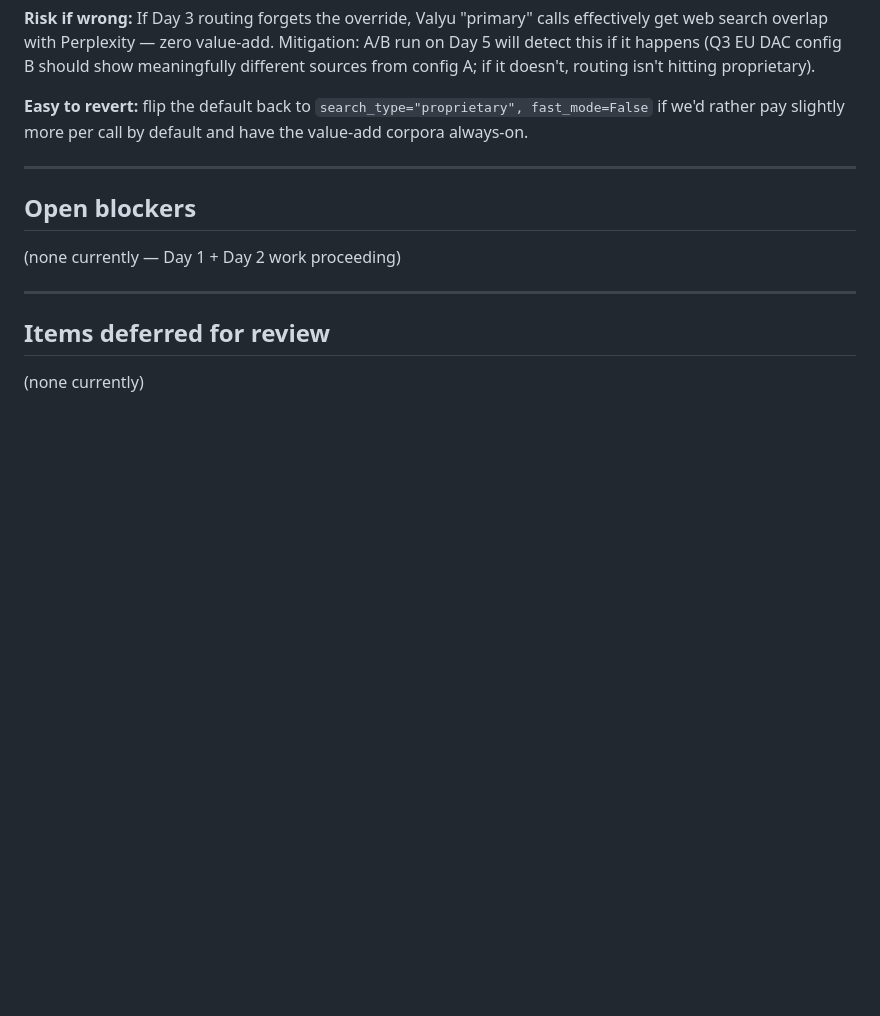
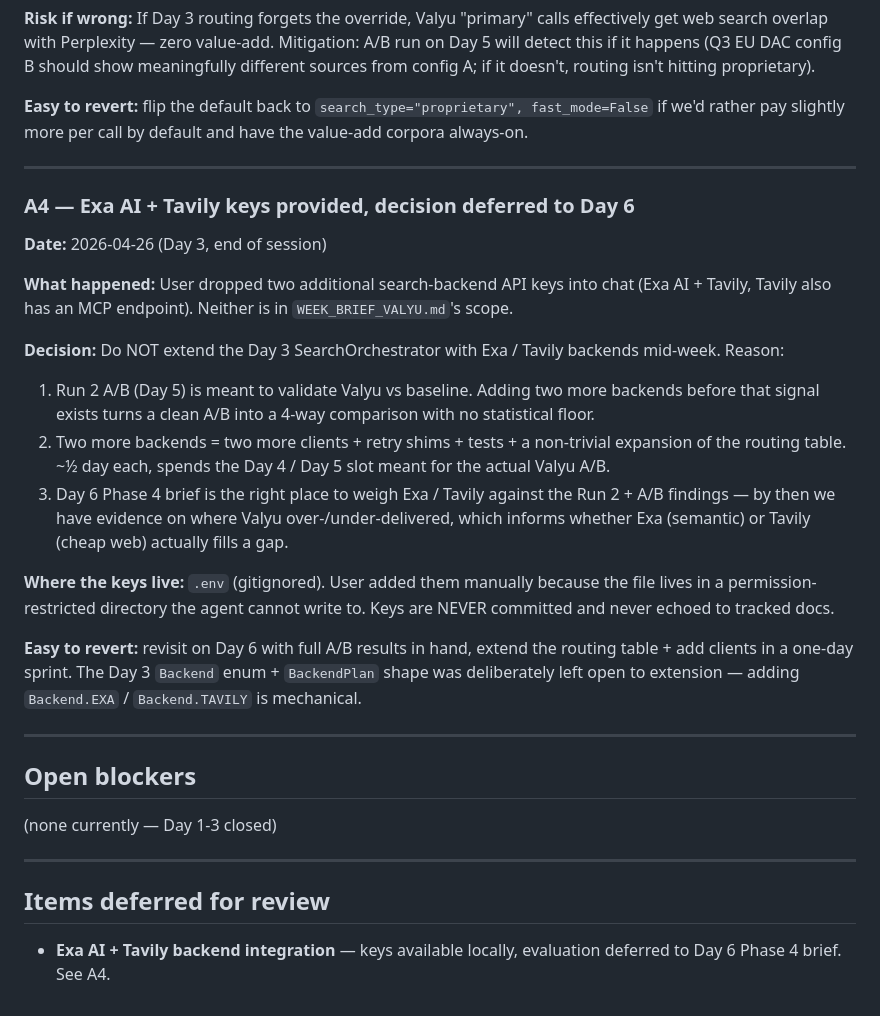
Before and after one commit to druzhkin/smart-report, a Markdown page: BLOCKERS.md, the part around the change. Drawn GitHub-style; blank space fills up the shorter version.

Commit message:
docs(week-7): log Exa + Tavily key availability, defer to Day 6
User provided Exa AI + Tavily API keys mid-week. Added BLOCKERS.md A4
documenting why we are NOT extending the Day 3 SearchOrchestrator with
them now: Run 2 A/B (Day 5) needs to validate Valyu vs baseline first,
and a 4-way comparison without that floor would muddy the signal.

Day 6 Phase 4 brief is the right place to weigh Exa (semantic) and
Tavily (cheap web) against actual A/B findings on Valyu coverage gaps.
The Day 3 Backend enum + BackendPlan shape was deliberately left open
to extension, so adding Backend.EXA / Backend.TAVILY later is
mechanical.

Keys live in local .env (gitignored, permission-restricted dir — user
added them by hand). No keys in tracked docs.

Co-Authored-By: Claude Opus 4.7 (1M context) <noreply@anthropic.com>

```diff
--- a/BLOCKERS.md
+++ b/BLOCKERS.md
@@ -107,12 +107,47 @@ always-on.
 
 ---
 
+### A4 — Exa AI + Tavily keys provided, decision deferred to Day 6
+
+**Date:** 2026-04-26 (Day 3, end of session)
+
+**What happened:** User dropped two additional search-backend API keys
+into chat (Exa AI + Tavily, Tavily also has an MCP endpoint). Neither
+is in `WEEK_BRIEF_VALYU.md`'s scope.
+
+**Decision:** Do NOT extend the Day 3 SearchOrchestrator with Exa /
+Tavily backends mid-week. Reason:
+1. Run 2 A/B (Day 5) is meant to validate Valyu vs baseline. Adding
+   two more backends before that signal exists turns a clean A/B into
+   a 4-way comparison with no statistical floor.
+2. Two more backends = two more clients + retry shims + tests + a
+   non-trivial expansion of the routing table. ~½ day each, spends
+   the Day 4 / Day 5 slot meant for the actual Valyu A/B.
+3. Day 6 Phase 4 brief is the right place to weigh Exa / Tavily
+   against the Run 2 + A/B findings — by then we have evidence on
+   where Valyu over-/under-delivered, which informs whether Exa
+   (semantic) or Tavily (cheap web) actually fills a gap.
+
+**Where the keys live:** `.env` (gitignored). User added them manually
+because the file lives in a permission-restricted directory the agent
+cannot write to. Keys are NEVER committed and never echoed to tracked
+docs.
+
+**Easy to revert:** revisit on Day 6 with full A/B results in hand,
+extend the routing table + add clients in a one-day sprint. The
+Day 3 `Backend` enum + `BackendPlan` shape was deliberately left
+open to extension — adding `Backend.EXA` / `Backend.TAVILY` is
+mechanical.
+
+---
+
 ## Open blockers
 
-(none currently — Day 1 + Day 2 work proceeding)
+(none currently — Day 1-3 closed)
 
 ---
 
 ## Items deferred for review
 
-(none currently)
+- **Exa AI + Tavily backend integration** — keys available locally,
+  evaluation deferred to Day 6 Phase 4 brief. See A4.
```
Also changed, not shown: WEEK_REPORT.md (+6 -0 lines).
